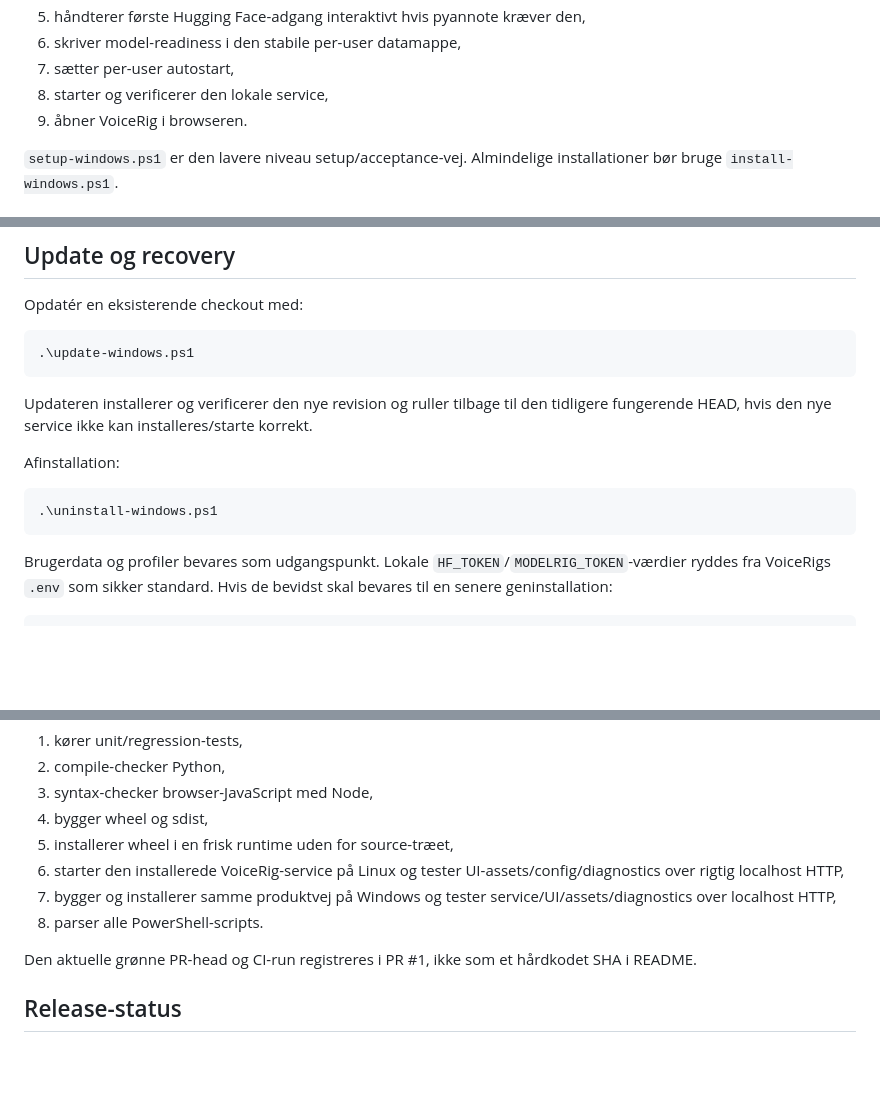
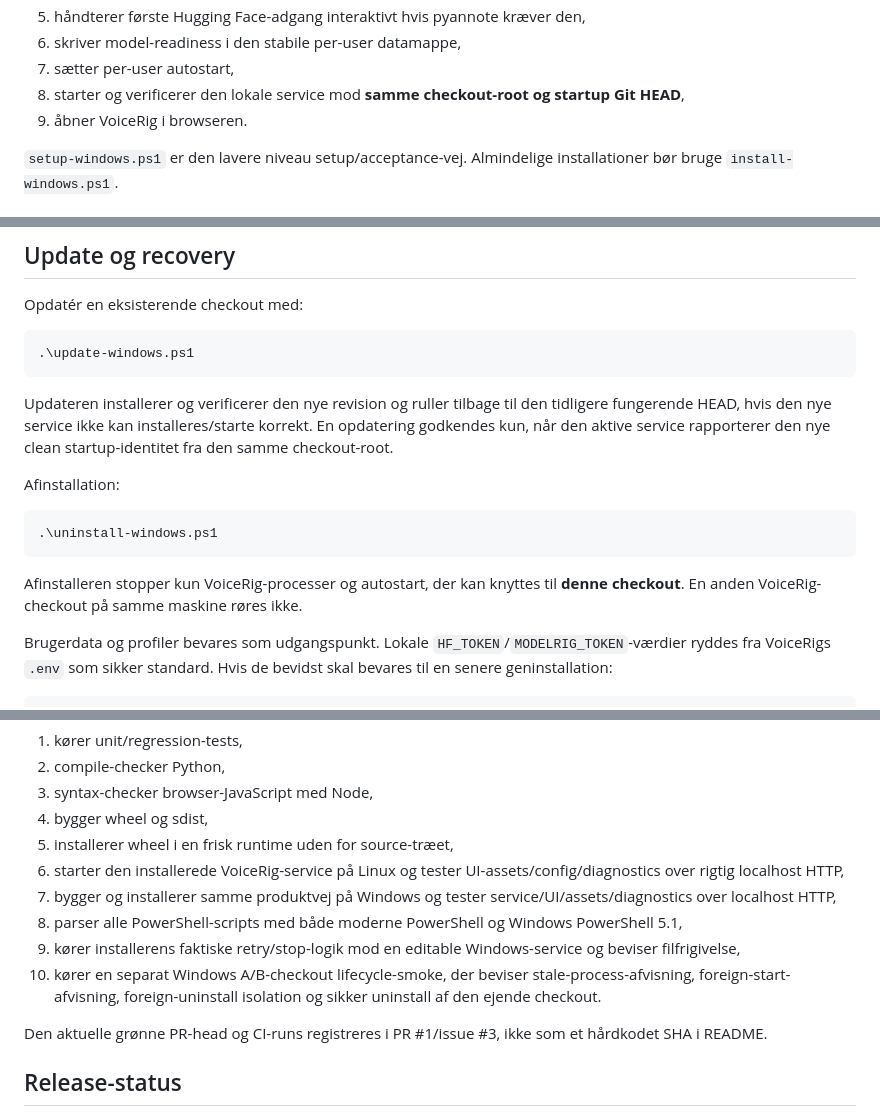
Before and after one commit to Ternedal/VoiceRig, a Markdown page: README.md, 3 parts joined by grey strips. GitHub-like rendering; blank space fills up the shorter version.

Commit message:
Document startup identity and lifecycle CI

````diff
--- a/README.md
+++ b/README.md
@@ -57,7 +57,7 @@ Installeren:
 5. håndterer første Hugging Face-adgang interaktivt hvis pyannote kræver den,
 6. skriver model-readiness i den stabile per-user datamappe,
 7. sætter per-user autostart,
-8. starter og verificerer den lokale service,
+8. starter og verificerer den lokale service mod **samme checkout-root og startup Git HEAD**,
 9. åbner VoiceRig i browseren.
 
 `setup-windows.ps1` er den lavere niveau setup/acceptance-vej. Almindelige installationer bør bruge `install-windows.ps1`.
@@ -130,13 +130,15 @@ Opdatér en eksisterende checkout med:
 .\update-windows.ps1
 ```
 
-Updateren installerer og verificerer den nye revision og ruller tilbage til den tidligere fungerende HEAD, hvis den nye service ikke kan installeres/starte korrekt.
+Updateren installerer og verificerer den nye revision og ruller tilbage til den tidligere fungerende HEAD, hvis den nye service ikke kan installeres/starte korrekt. En opdatering godkendes kun, når den aktive service rapporterer den nye clean startup-identitet fra den samme checkout-root.
 
 Afinstallation:
 
 ```powershell
 .\uninstall-windows.ps1
 ```
+
+Afinstalleren stopper kun VoiceRig-processer og autostart, der kan knyttes til **denne checkout**. En anden VoiceRig-checkout på samme maskine røres ikke.
 
 Brugerdata og profiler bevares som udgangspunkt. Lokale `HF_TOKEN`/`MODELRIG_TOKEN`-værdier ryddes fra VoiceRigs `.env` som sikker standard. Hvis de bevidst skal bevares til en senere geninstallation:
 
@@ -202,9 +204,11 @@ VoiceRig-versionen har én kilde i `voicerig/__init__.py`. CI:
 5. installerer wheel i en frisk runtime uden for source-træet,
 6. starter den installerede VoiceRig-service på Linux og tester UI-assets/config/diagnostics over rigtig localhost HTTP,
 7. bygger og installerer samme produktvej på Windows og tester service/UI/assets/diagnostics over localhost HTTP,
-8. parser alle PowerShell-scripts.
+8. parser alle PowerShell-scripts med både moderne PowerShell og Windows PowerShell 5.1,
+9. kører installerens faktiske retry/stop-logik mod en editable Windows-service og beviser filfrigivelse,
+10. kører en separat Windows A/B-checkout lifecycle-smoke, der beviser stale-process-afvisning, foreign-start-afvisning, foreign-uninstall isolation og sikker uninstall af den ejende checkout.
 
-Den aktuelle grønne PR-head og CI-run registreres i PR #1, ikke som et hårdkodet SHA i README.
+Den aktuelle grønne PR-head og CI-runs registreres i PR #1/issue #3, ikke som et hårdkodet SHA i README.
 
 ## Release-status
 
````
Also changed, not shown: other parts of README.md (+2 -2 lines).
